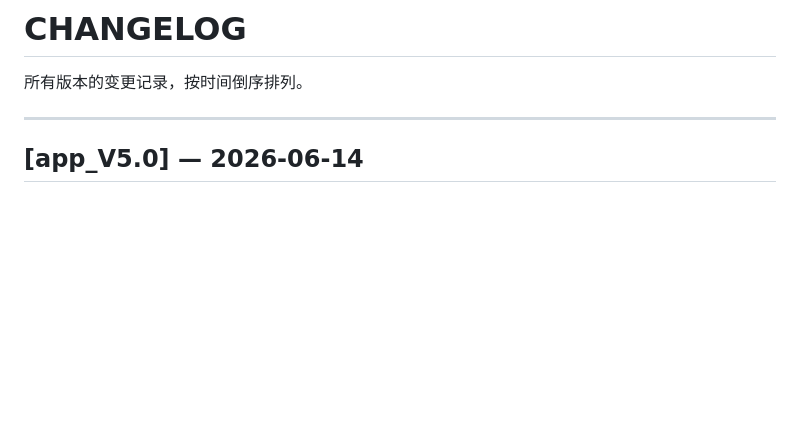
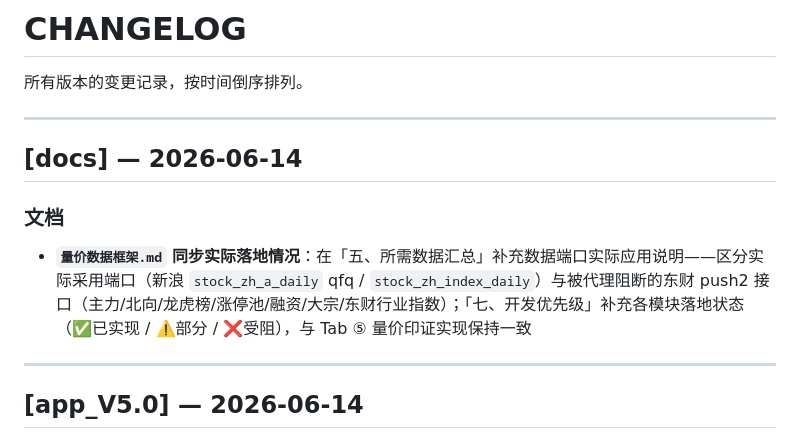
Before and after one commit to Ju-chen77/stock-analyzer_X-C, a Markdown page: CHANGELOG.md, the part around the change. Drawn GitHub-style; blank space fills up the shorter version.

```diff
--- a/CHANGELOG.md
+++ b/CHANGELOG.md
@@ -1,6 +1,14 @@
 # CHANGELOG
 
 所有版本的变更记录，按时间倒序排列。
+
+---
+
+## [docs] — 2026-06-14
+
+### 文档
+
+- **`量价数据框架.md` 同步实际落地情况**：在「五、所需数据汇总」补充数据端口实际应用说明——区分实际采用端口（新浪 `stock_zh_a_daily` qfq / `stock_zh_index_daily`）与被代理阻断的东财 push2 接口（主力/北向/龙虎榜/涨停池/融资/大宗/东财行业指数）；「七、开发优先级」补充各模块落地状态（✅已实现 / ⚠️部分 / ❌受阻），与 Tab ⑤ 量价印证实现保持一致
 
 ---
 
```
Also changed, not shown: 量价数据框架.md (+44 -34 lines).
